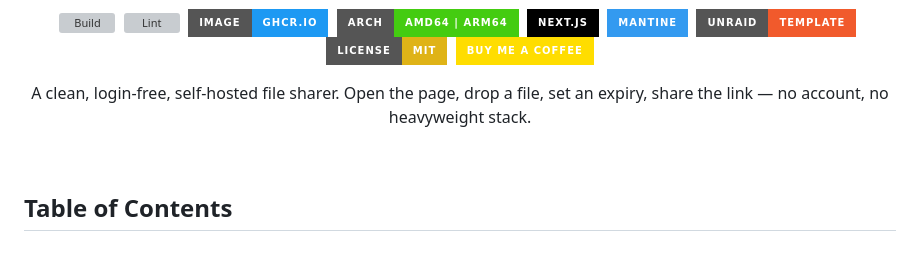
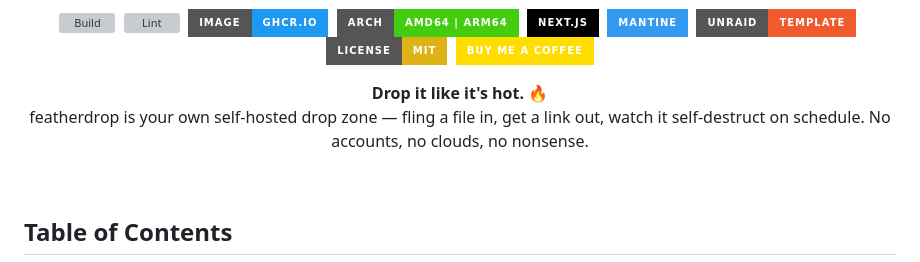
Before and after one commit to junkerderprovinz/featherdrop, a Markdown page: README.md, the part around the change. Rendered like a GitHub page; badges without logos; grey boxes are pictures that could not be loaded.

Commit message:
docs: edgier tagline + fix duplicated metadata keys
- README hero copy: 'Drop it like it's hot' — playful, punchier description.
- app/layout.tsx: the page metadata had title/description listed twice (a stray
  duplicate); collapse to one and match the new tagline.

```diff
--- a/README.md
+++ b/README.md
@@ -15,8 +15,9 @@
 </p>
 
 <p align="center">
-A clean, login-free, self-hosted file sharer. Open the page, drop a file,
-set an expiry, share the link — no account, no heavyweight stack.
+<b>Drop it like it's hot.</b> 🔥<br>
+featherdrop is your own self-hosted drop zone — fling a file in, get a link out,
+watch it self-destruct on schedule. No accounts, no clouds, no nonsense.
 </p>
 
 <br>
```
